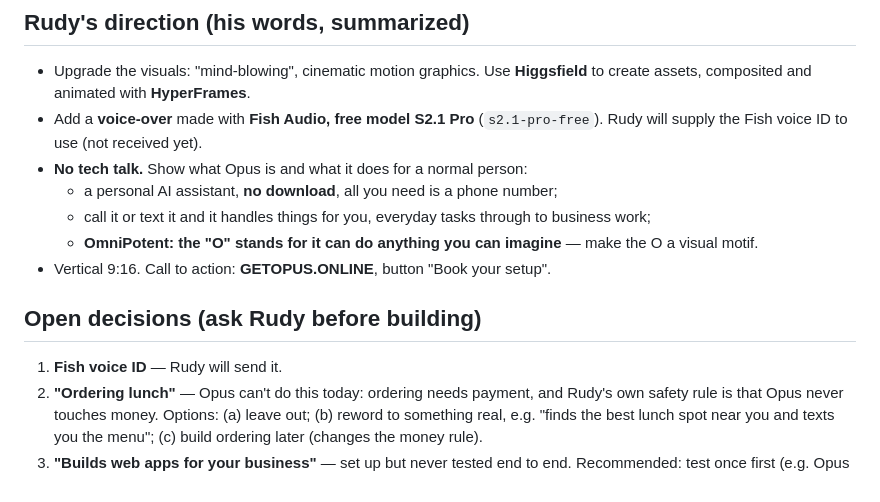
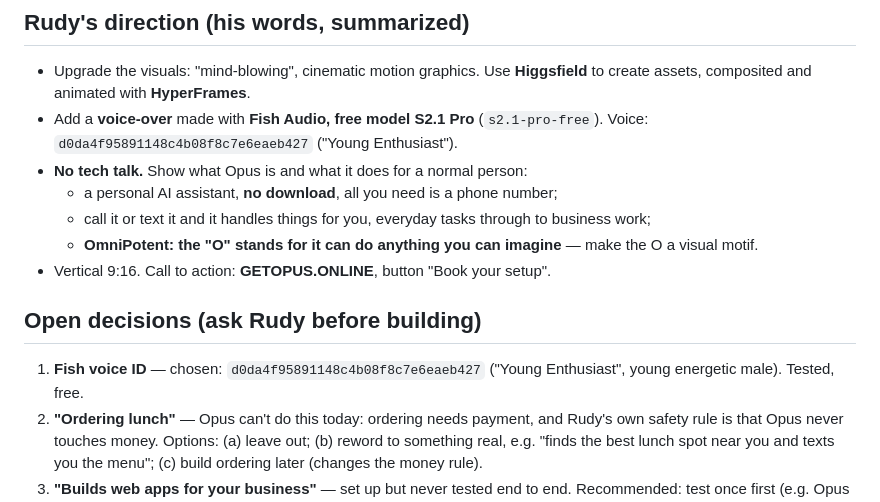
Before and after one commit to WizKid1968/Task-Line, a Markdown page: marketing/opus-promo/V2_PLAN.md, the part around the change. Drawn GitHub-style.

Commit message:
Promo v2 notes: record the chosen Fish voice
Co-Authored-By: Claude Opus 5.5 <noreply@anthropic.com>
Claude-Session: https://claude.ai/code/session_011kpWMGWPfw5rn88NcsAvb1

```diff
--- a/marketing/opus-promo/V2_PLAN.md
+++ b/marketing/opus-promo/V2_PLAN.md
@@ -10,7 +10,7 @@ spent yet.** Rudy approves the plan, then style frames, then the render.
 - Upgrade the visuals: "mind-blowing", cinematic motion graphics. Use **Higgsfield** to
   create assets, composited and animated with **HyperFrames**.
 - Add a **voice-over** made with **Fish Audio, free model S2.1 Pro** (`s2.1-pro-free`).
-  Rudy will supply the Fish voice ID to use (not received yet).
+  Voice: `d0da4f95891148c4b08f8c7e6eaeb427` ("Young Enthusiast").
 - **No tech talk.** Show what Opus is and what it does for a normal person:
   - a personal AI assistant, **no download**, all you need is a phone number;
   - call it or text it and it handles things for you, everyday tasks through to
@@ -21,7 +21,7 @@ spent yet.** Rudy approves the plan, then style frames, then the render.
 
 ## Open decisions (ask Rudy before building)
 
-1. **Fish voice ID** — Rudy will send it.
+1. **Fish voice ID** — chosen: `d0da4f95891148c4b08f8c7e6eaeb427` ("Young Enthusiast", young energetic male). Tested, free.
 2. **"Ordering lunch"** — Opus can't do this today: ordering needs payment, and Rudy's own
    safety rule is that Opus never touches money. Options: (a) leave out; (b) reword to
    something real, e.g. "finds the best lunch spot near you and texts you the menu";
```
